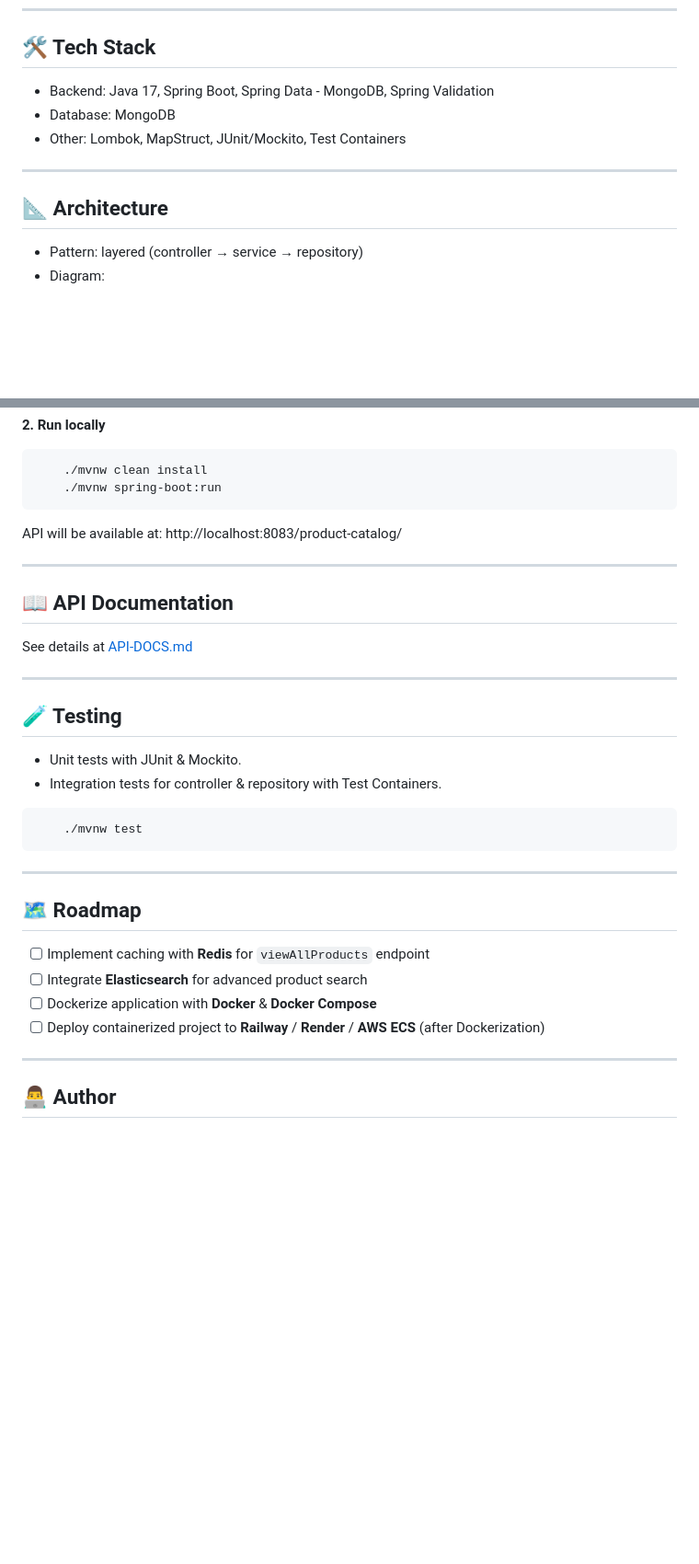
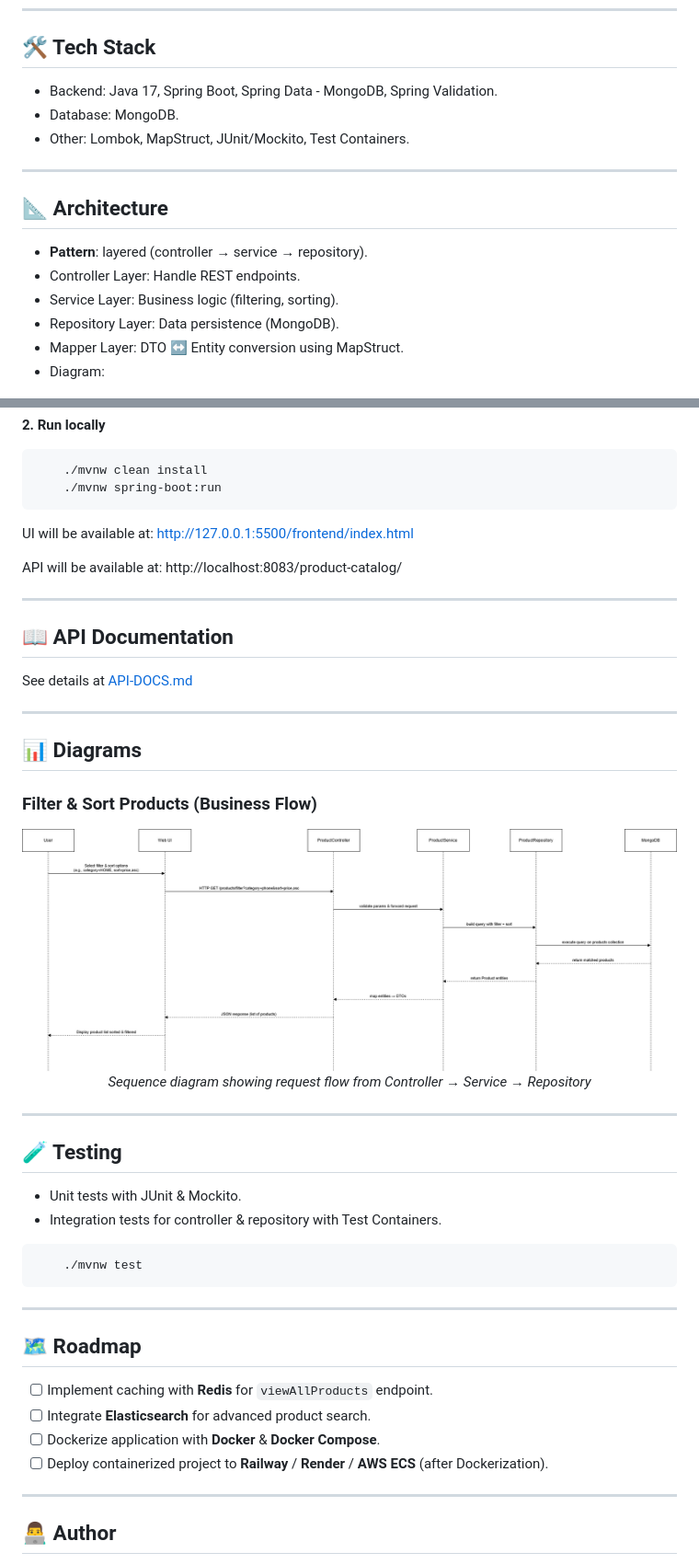
Before and after one commit to shongon-be/product-catalog, a Markdown page: README.md, 2 parts joined by grey strips. Shown: that part at 92% size. Drawn GitHub-style; pictures changed too: docs/img/sq-filter-sort.png (added); blank space fills up the shorter version.

Commit message:
chore: update README

````diff
--- a/README.md
+++ b/README.md
@@ -13,14 +13,18 @@ Backend API for managing product catalogs, providing filtering, sorting, and sea
 ---
 
 ## 🛠️ Tech Stack
-- Backend: Java 17, Spring Boot, Spring Data - MongoDB, Spring Validation
-- Database: MongoDB
-- Other: Lombok, MapStruct, JUnit/Mockito, Test Containers
+- Backend: Java 17, Spring Boot, Spring Data - MongoDB, Spring Validation.
+- Database: MongoDB.
+- Other: Lombok, MapStruct, JUnit/Mockito, Test Containers.
 
 ---
 
 ## 📐 Architecture
-- Pattern: layered (controller → service → repository)
+- **Pattern**: layered (controller → service → repository).
+- Controller Layer: Handle REST endpoints.
+- Service Layer: Business logic (filtering, sorting).
+- Repository Layer: Data persistence (MongoDB).
+- Mapper Layer: DTO ↔ Entity conversion using MapStruct.
 - Diagram:
 
 <p align="center">
@@ -48,6 +52,7 @@ Backend API for managing product catalogs, providing filtering, sorting, and sea
     ./mvnw clean install
     ./mvnw spring-boot:run
 ```
+UI will be available at: http://127.0.0.1:5500/frontend/index.html
 
 API will be available at: http://localhost:8083/product-catalog/
 
@@ -55,7 +60,16 @@ API will be available at: http://localhost:8083/product-catalog/
 
 ## 📖 API Documentation
 
-See details at [API-DOCS.md](./API-DOCS.md)
+See details at [API-DOCS.md](docs/API-DOCS.md)
+
+---
+
+## 📊 Diagrams
+### Filter & Sort Products (Business Flow)
+<p align="center">
+  <img src="docs/img/sq-filter-sort.png" alt="Sequence Diagram Filter & Sort Products" height="350"><br>
+  <i>Sequence diagram showing request flow from Controller → Service → Repository</i>
+</p>
 
 ---
 
@@ -71,10 +85,10 @@ See details at [API-DOCS.md](./API-DOCS.md)
 
 ## 🗺️ Roadmap
 
-- [ ] Implement caching with **Redis** for `viewAllProducts` endpoint
-- [ ] Integrate **Elasticsearch** for advanced product search
-- [ ] Dockerize application with **Docker** & **Docker Compose**
-- [ ] Deploy containerized project to **Railway** / **Render** / **AWS ECS** (after Dockerization)
+- [ ] Implement caching with **Redis** for `viewAllProducts` endpoint.
+- [ ] Integrate **Elasticsearch** for advanced product search.
+- [ ] Dockerize application with **Docker** & **Docker Compose**.
+- [ ] Deploy containerized project to **Railway** / **Render** / **AWS ECS** (after Dockerization).
 
 ---
 
````
